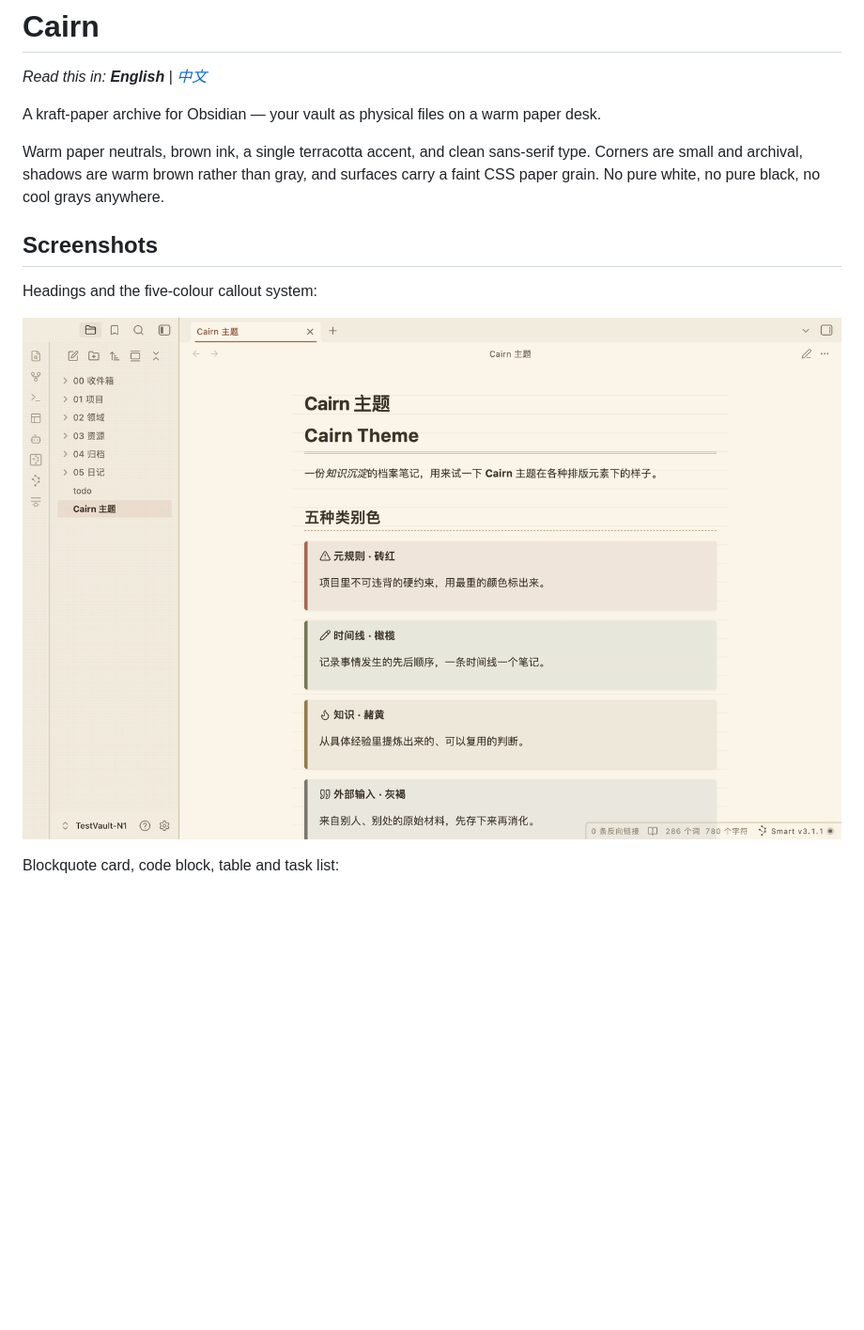
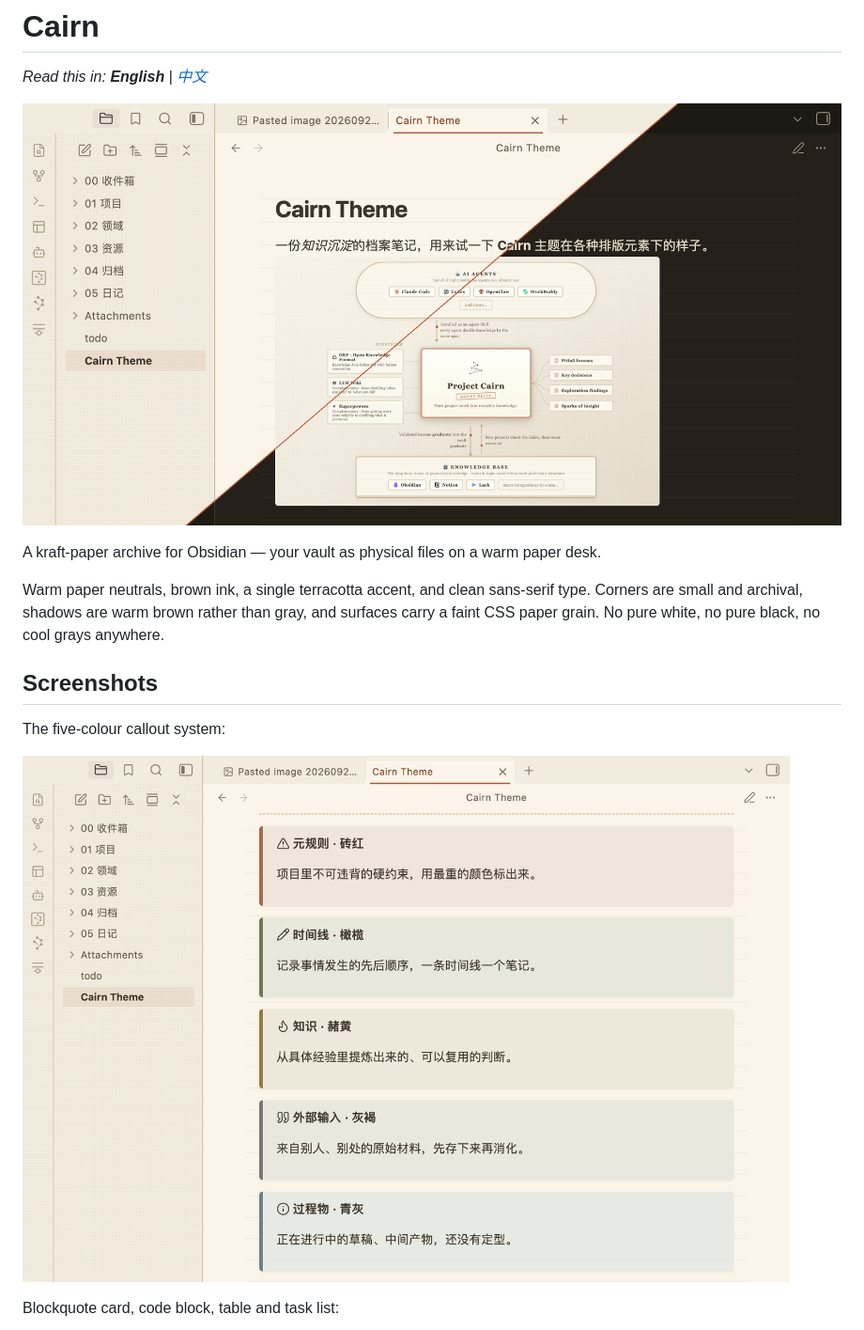
Before and after one commit to iBlinkQ/cairn-theme, a Markdown page: README.md, the part around the change. Shown at 94% size. Rendered like a GitHub page; pictures changed too: media/callouts.png, media/hero.png (added); blank space fills up the shorter version.

```diff
--- a/README.md
+++ b/README.md
@@ -1,6 +1,8 @@
 # Cairn
 
 *Read this in: **English** | [中文](README.zh-CN.md)*
+
+![Cairn — light mode and dark mode, split diagonally](media/hero.png)
 
 A kraft-paper archive for Obsidian — your vault as physical files on a warm
 paper desk.
@@ -12,7 +14,7 @@ no cool grays anywhere.
 
 ## Screenshots
 
-Headings and the five-colour callout system:
+The five-colour callout system:
 
 ![Cairn callouts — five category colours mapped onto Obsidian's callout types](media/callouts.png)
 
```
Also changed, not shown: README.zh-CN.md (+3 -1 lines), media/components.png.
